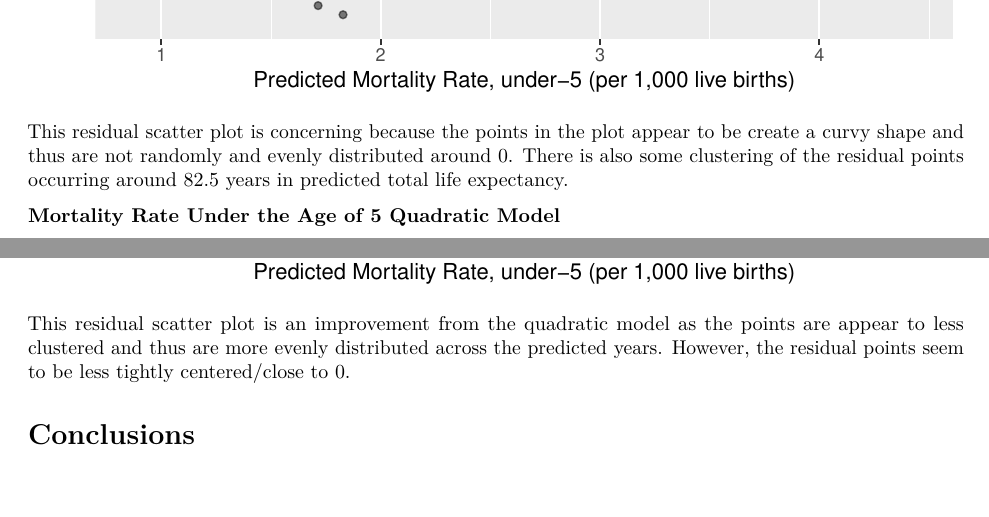
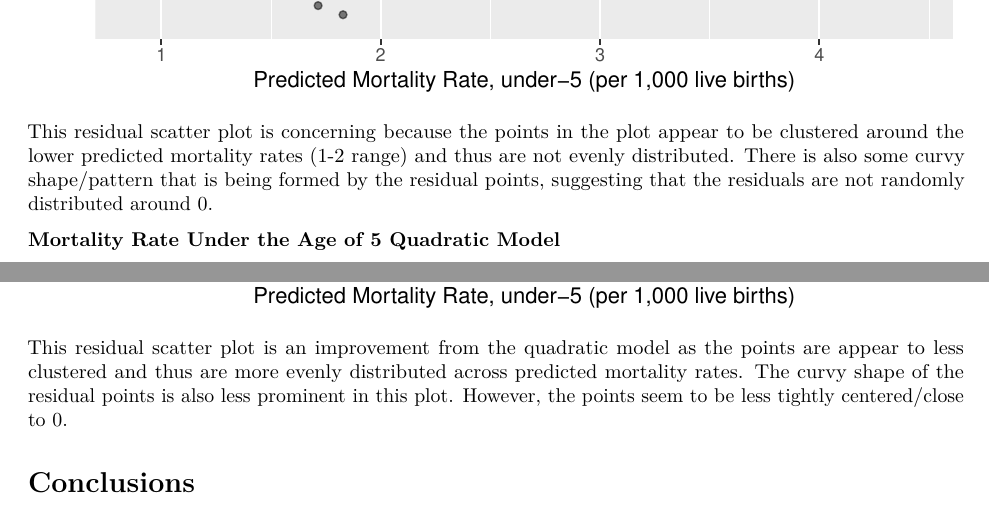
Before and after one commit to STA198F2021/the-gre8est-team, an R Markdown document (final report/finalreport_template.Rmd): two parts of pages 10 and 12 of 13, joined at a grey line, cut so that both start at the same text, the shorter picture padded with empty space. The pictures show the output file final report/finalreport_template.pdf that the author committed with the source.

Commit message:
finished modelling commentary

````diff
--- a/final report/finalreport_template.Rmd
+++ b/final report/finalreport_template.Rmd
@@ -497,7 +497,7 @@ ggplot(mortality_fullfit_aug, mapping = aes(x = .fitted, y = .std.resid)) +
   labs(title = "Mortality Rate Under the Age of 5 Simple Linear Model Residual Plot", x = "Predicted Mortality Rate, under-5 (per 1,000 live births)", y = "Residuals")
 ```
 
-This residual scatter plot is concerning because the points in the plot appear to be create a curvy shape and thus are not randomly and evenly distributed around 0. There is also some clustering of the residual points occurring around 82.5 years in predicted total life expectancy.
+This residual scatter plot is concerning because the points in the plot appear to be clustered around the lower predicted mortality rates (1-2 range) and thus are not evenly distributed. There is also some curvy shape/pattern that is being formed by the residual points, suggesting that the residuals are not randomly distributed around 0.
 
 **Mortality Rate Under the Age of 5 Quadratic Model**
 
@@ -627,7 +627,7 @@ ggplot(mortality_mixedfit_aug, mapping = aes(x = .fitted, y = .std.resid)) +
   labs(title = "Mortality Rate Under the Age of 5 Quadratic Interaction Model Residual Plot", x = "Predicted Mortality Rate, under-5 (per 1,000 live births)", y = "Residuals")
 ```
 
-This residual scatter plot is an improvement from the quadratic model as the points are appear to less clustered and thus are more evenly distributed across the predicted years. However, the residual points seem to be less tightly centered/close to 0.
+This residual scatter plot is an improvement from the quadratic model as the points are appear to less clustered and thus are more evenly distributed across predicted mortality rates. The curvy shape of the residual points is also less prominent in this plot. However, the points seem to be less tightly centered/close to 0.
 
 # Conclusions
 
````
Also changed, not shown: final report/finalreport_template.pdf, final report/finalreport_template.Rmd (4 more changed lines).
